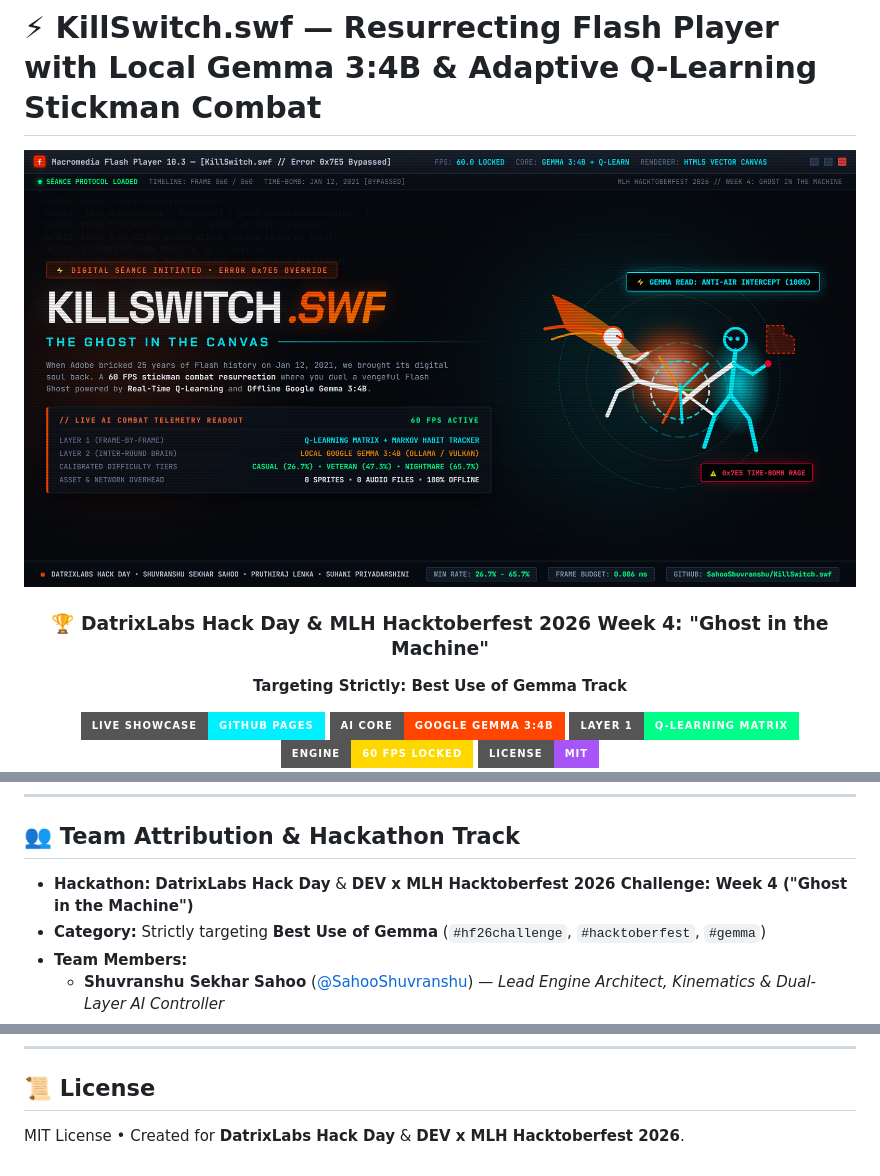
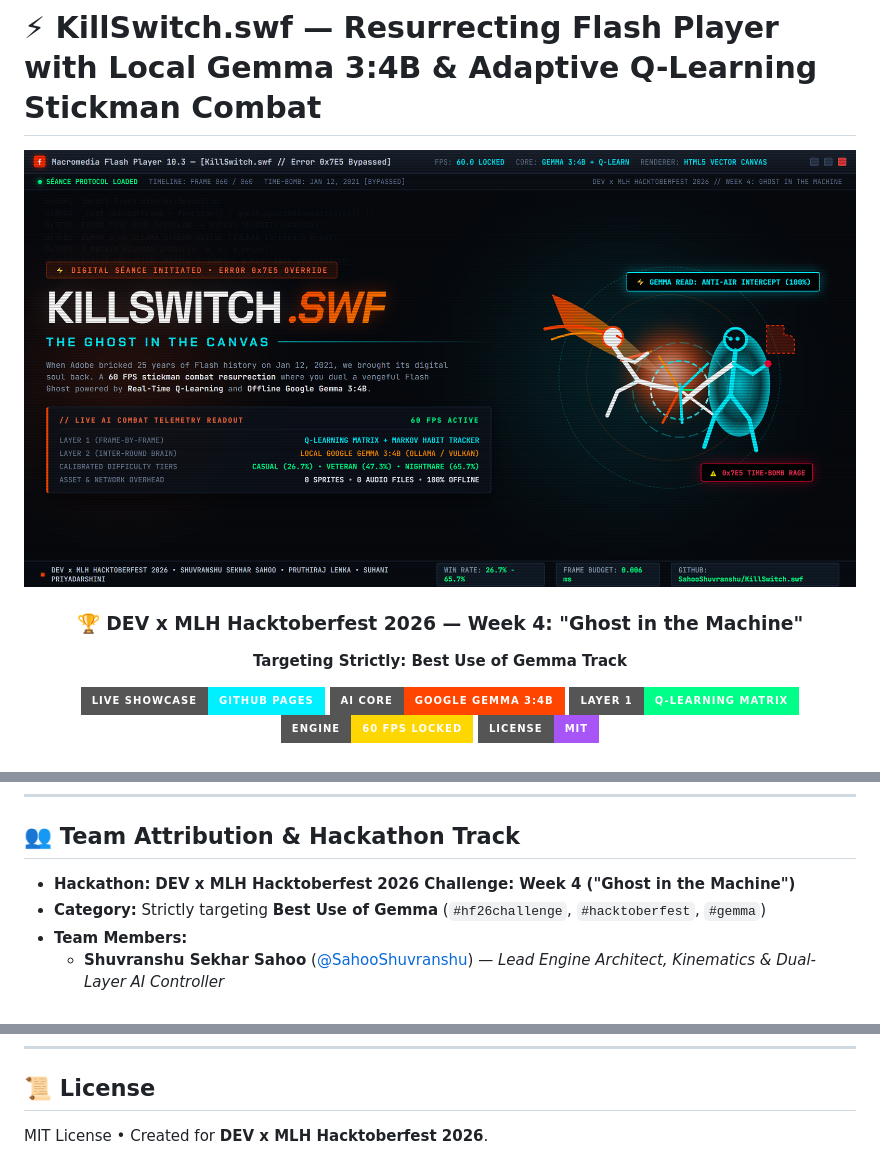
Before and after one commit to SahooShuvranshu/KillSwitch.swf, a Markdown page: README.md, 3 parts joined by grey strips. Drawn GitHub-style; pictures changed too: docs/cover-image.png; badges without logos.

Commit message:
docs(submission): finalize DEV x MLH Week 4 submission and update asset links

```diff
--- a/README.md
+++ b/README.md
@@ -4,7 +4,7 @@
 
 ![KillSwitch.swf — The Ghost in the Canvas](docs/cover-image.png)
 
-### 🏆 DatrixLabs Hack Day & MLH Hacktoberfest 2026 Week 4: "Ghost in the Machine"
+### 🏆 DEV x MLH Hacktoberfest 2026 — Week 4: "Ghost in the Machine"
 **Targeting Strictly: Best Use of Gemma Track**
 
 <!-- Primary Status Badges -->
@@ -54,7 +54,7 @@
 
 ## 👥 Team Attribution & Hackathon Track
 
-* **Hackathon:** **DatrixLabs Hack Day** & **DEV x MLH Hacktoberfest 2026 Challenge: Week 4 ("Ghost in the Machine")**
+* **Hackathon:** **DEV x MLH Hacktoberfest 2026 Challenge: Week 4 ("Ghost in the Machine")**
 * **Category:** Strictly targeting **Best Use of Gemma** (`#hf26challenge`, `#hacktoberfest`, `#gemma`)
 * **Team Members:**
   * **Shuvranshu Sekhar Sahoo** ([@SahooShuvranshu](https://github.com/SahooShuvranshu)) — *Lead Engine Architect, Kinematics & Dual-Layer AI Controller*
@@ -315,4 +315,4 @@ When Adobe shut down Flash Player in 2021, 25 years of digital art, browser gami
 ---
 
 ## 📜 License
-MIT License • Created for **DatrixLabs Hack Day** & **DEV x MLH Hacktoberfest 2026**.
+MIT License • Created for **DEV x MLH Hacktoberfest 2026**.
```
Also changed, not shown: SUBMISSION.md (+10 -10 lines), public/docs/cover-image.png.
